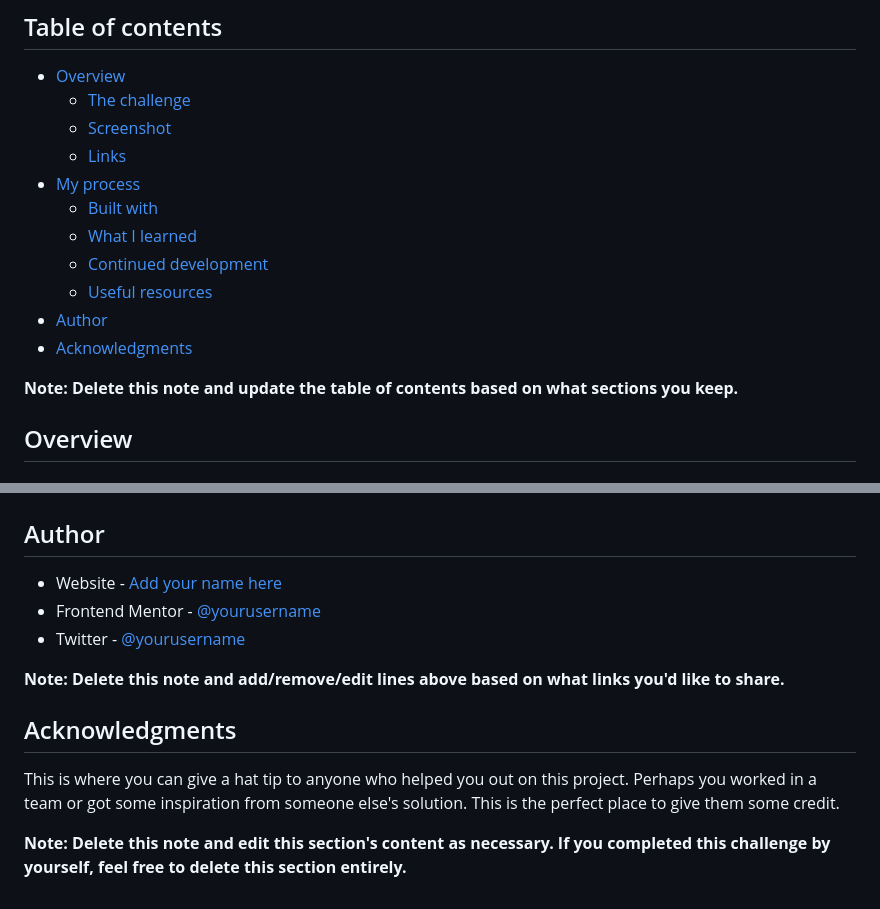
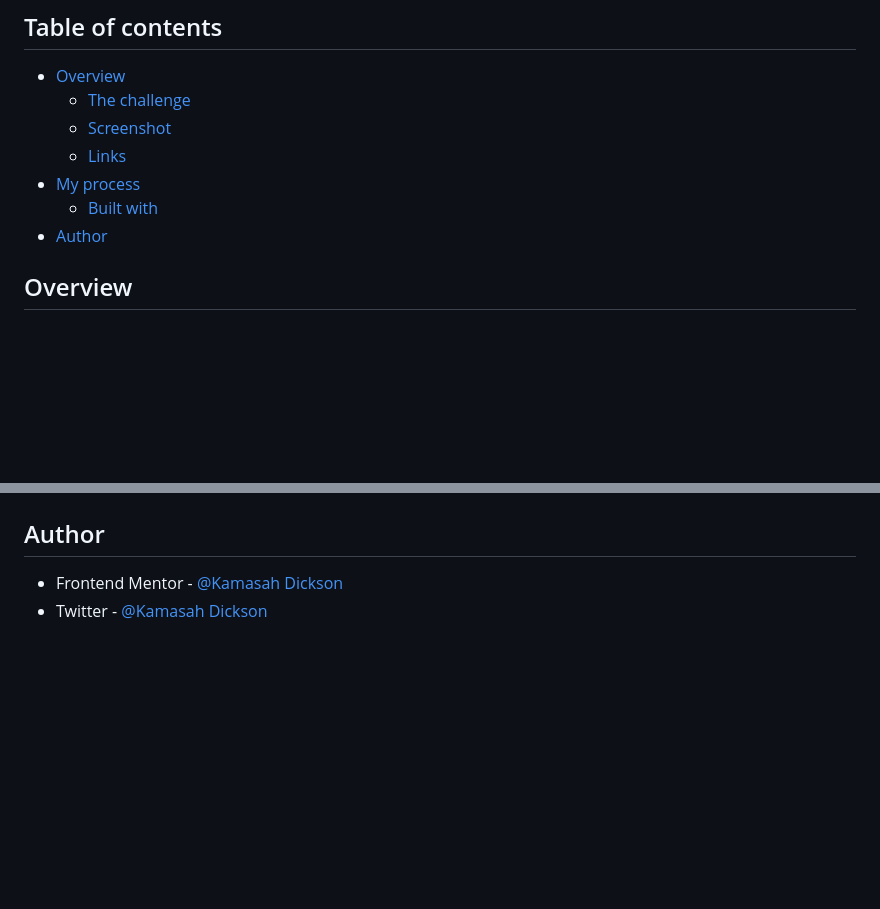
Before and after one commit to Kamasah-Dickson/Notification-Page, a Markdown page: README-template.md, 2 parts joined by grey strips. Rendered like a GitHub page; blank space fills up the shorter version.

```diff
--- a/README-template.md
+++ b/README-template.md
@@ -10,13 +10,7 @@ This is a solution to the [Notifications page challenge on Frontend Mentor](http
   - [Links](#links)
 - [My process](#my-process)
   - [Built with](#built-with)
-  - [What I learned](#what-i-learned)
-  - [Continued development](#continued-development)
-  - [Useful resources](#useful-resources)
 - [Author](#author)
-- [Acknowledgments](#acknowledgments)
-
-**Note: Delete this note and update the table of contents based on what sections you keep.**
 
 ## Overview
 
@@ -100,14 +46,5 @@ Use this section to outline areas that you want to continue focusing on in futur
 
 ## Author
 
-- Website - [Add your name here](https://www.your-site.com)
-- Frontend Mentor - [@yourusername](https://www.frontendmentor.io/profile/yourusername)
-- Twitter - [@yourusername](https://www.twitter.com/yourusername)
-
-**Note: Delete this note and add/remove/edit lines above based on what links you'd like to share.**
-
-## Acknowledgments
-
-This is where you can give a hat tip to anyone who helped you out on this project. Perhaps you worked in a team or got some inspiration from someone else's solution. This is the perfect place to give them some credit.
-
-**Note: Delete this note and edit this section's content as necessary. If you completed this challenge by yourself, feel free to delete this section entirely.**
+- Frontend Mentor - [@Kamasah Dickson](https://www.frontendmentor.io/profile/Kamasah-Dickson)
+- Twitter - [@Kamasah Dickson](https://twitter.com/Kamas_DEV)
```
Also changed, not shown: other parts of README-template.md (+5 -53 lines), README.md (deleted, +0 -96 lines), Screenshots/Desktop.png (added), Screenshots/Mobile.png (added), 4 other files.
